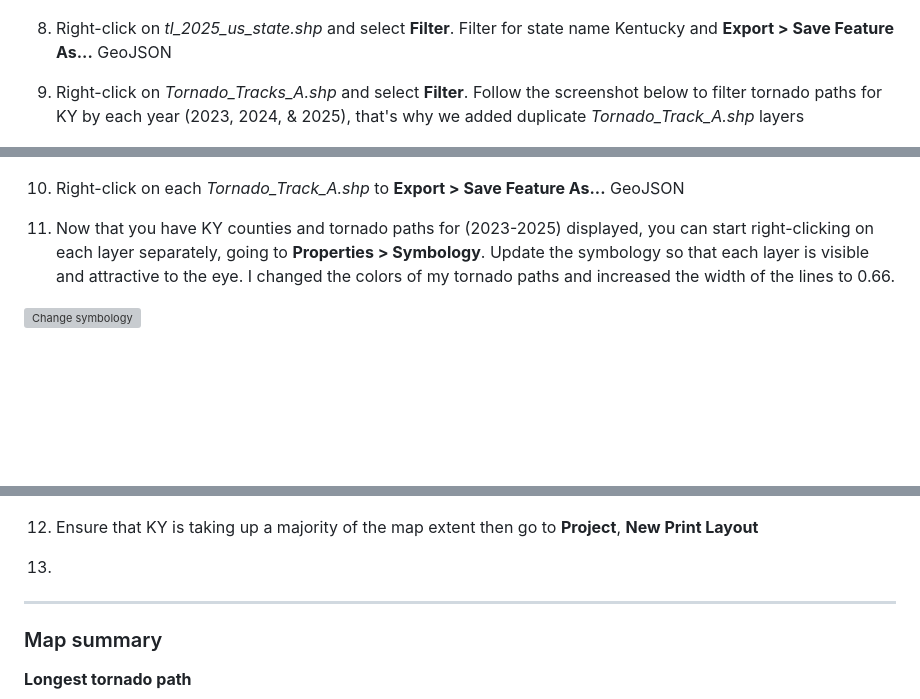
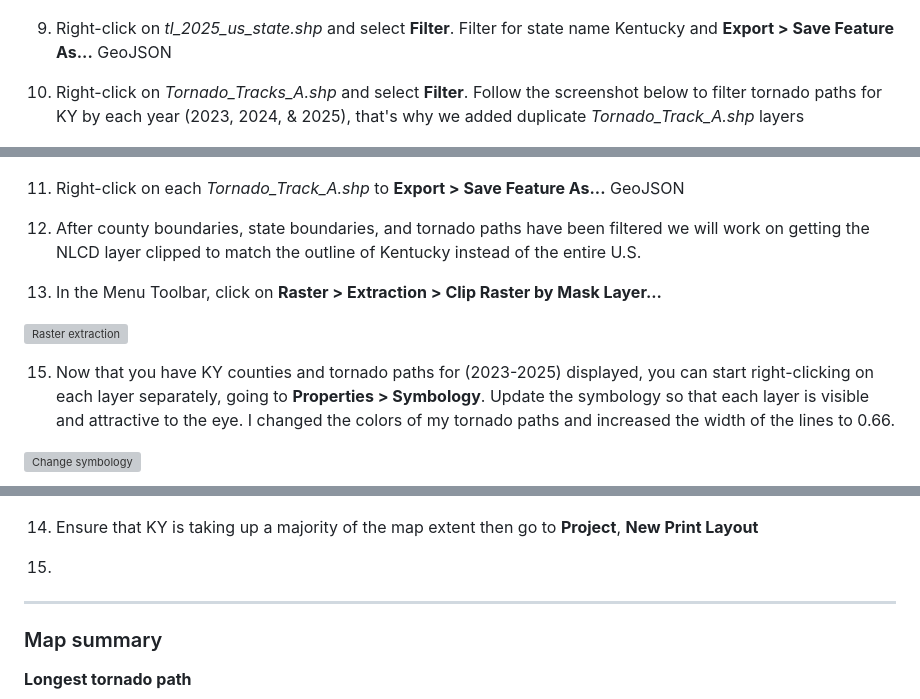
Before and after one commit to nwainscott/kentucky-tornadopaths_2023-2025, a Markdown page: README.md, 3 parts joined by grey strips. Rendered like a GitHub page; blank space fills up the shorter version; grey boxes are pictures that could not be loaded.

Commit message:
Revise QGIS instructions and update step numbers
Updated steps for filtering and exporting layers in QGIS, added new instructions for clipping raster by mask layer, and adjusted numbering for clarity.

```diff
--- a/README.md
+++ b/README.md
@@ -79,15 +79,21 @@ The purpose of this map is to display tornado paths throughout the state of Kent
 
  ![Save new layer as GeoJSON](graphics/ExportSaveAs.png)
 
-8. Right-click on *tl_2025_us_state.shp* and select **Filter**. Filter for state name Kentucky and **Export > Save Feature As...** GeoJSON
+9. Right-click on *tl_2025_us_state.shp* and select **Filter**. Filter for state name Kentucky and **Export > Save Feature As...** GeoJSON
 
-9. Right-click on *Tornado_Tracks_A.shp* and select **Filter**. Follow the screenshot below to filter tornado paths for KY by each year (2023, 2024, & 2025), that's why we added duplicate *Tornado_Track_A.shp* layers
+10. Right-click on *Tornado_Tracks_A.shp* and select **Filter**. Follow the screenshot below to filter tornado paths for KY by each year (2023, 2024, & 2025), that's why we added duplicate *Tornado_Track_A.shp* layers
 
 ![Filter tornado paths for KY by year](graphics/KYtorYRfilter.png)
 
-10. Right-click on each *Tornado_Track_A.shp* to **Export > Save Feature As...** GeoJSON
+11. Right-click on each *Tornado_Track_A.shp* to **Export > Save Feature As...** GeoJSON
 
-11. Now that you have KY counties and tornado paths for (2023-2025) displayed, you can start right-clicking on each layer separately, going to **Properties > Symbology**. Update the symbology so that each layer is visible and attractive to the eye. I changed the colors of my tornado paths and increased the width of the lines to 0.66.
+12. After county boundaries, state boundaries, and tornado paths have been filtered we will work on getting the NLCD layer clipped to match the outline of Kentucky instead of the entire U.S.
+
+13. In the Menu Toolbar, click on **Raster > Extraction > Clip Raster by Mask Layer...**
+
+![Raster extraction]()
+
+15. Now that you have KY counties and tornado paths for (2023-2025) displayed, you can start right-clicking on each layer separately, going to **Properties > Symbology**. Update the symbology so that each layer is visible and attractive to the eye. I changed the colors of my tornado paths and increased the width of the lines to 0.66.
 
 ![Change symbology](graphics/nlcdnoclip.png)
 
@@ -95,9 +101,9 @@ The purpose of this map is to display tornado paths throughout the state of Kent
 
 ![Change symbology](graphics/nlcdextract.png)
 
-12. Ensure that KY is taking up a majority of the map extent then go to **Project**, **New Print Layout**
+14. Ensure that KY is taking up a majority of the map extent then go to **Project**, **New Print Layout**
 
-13.
+15.
 
 ***
 
```
Also changed, not shown: other parts of README.md (+1 -1 lines).
